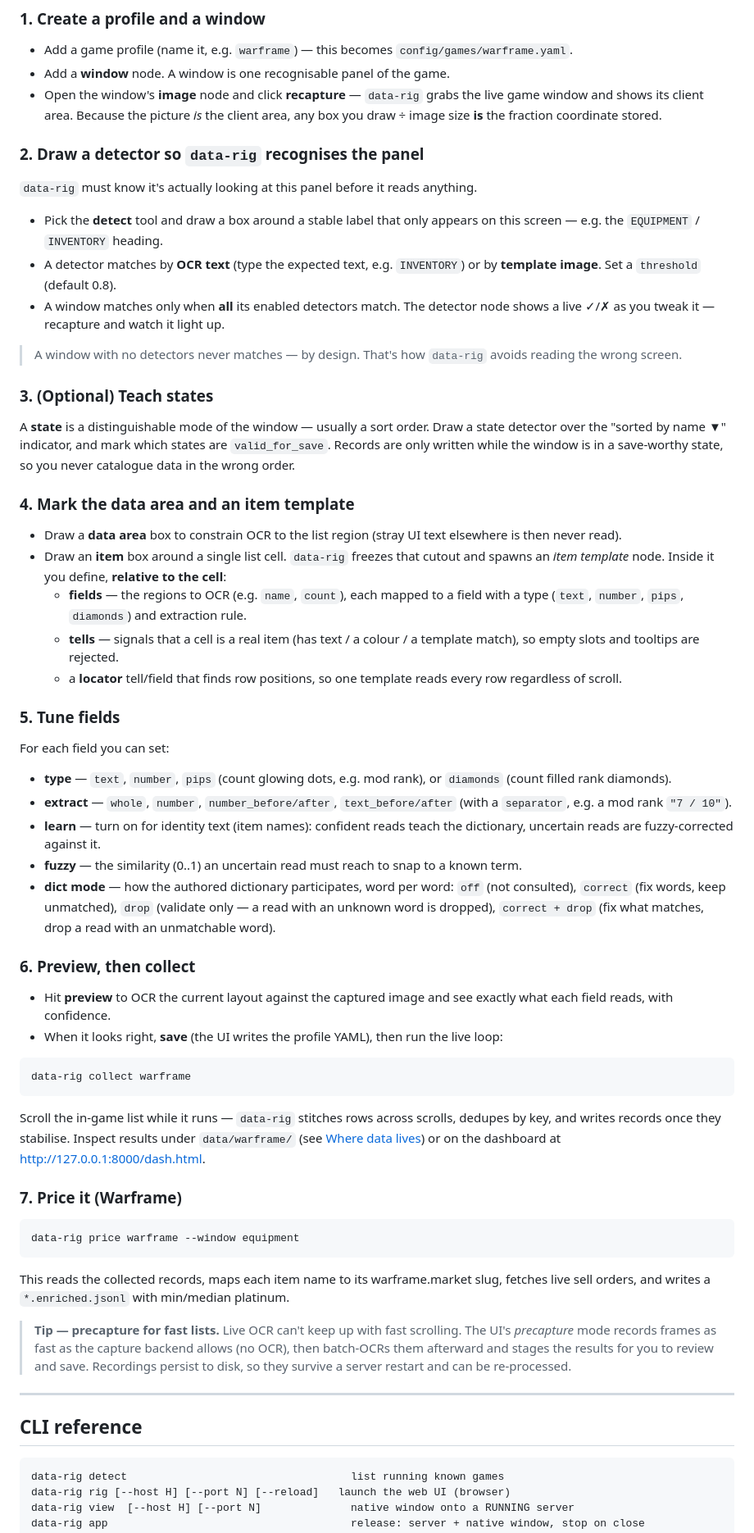
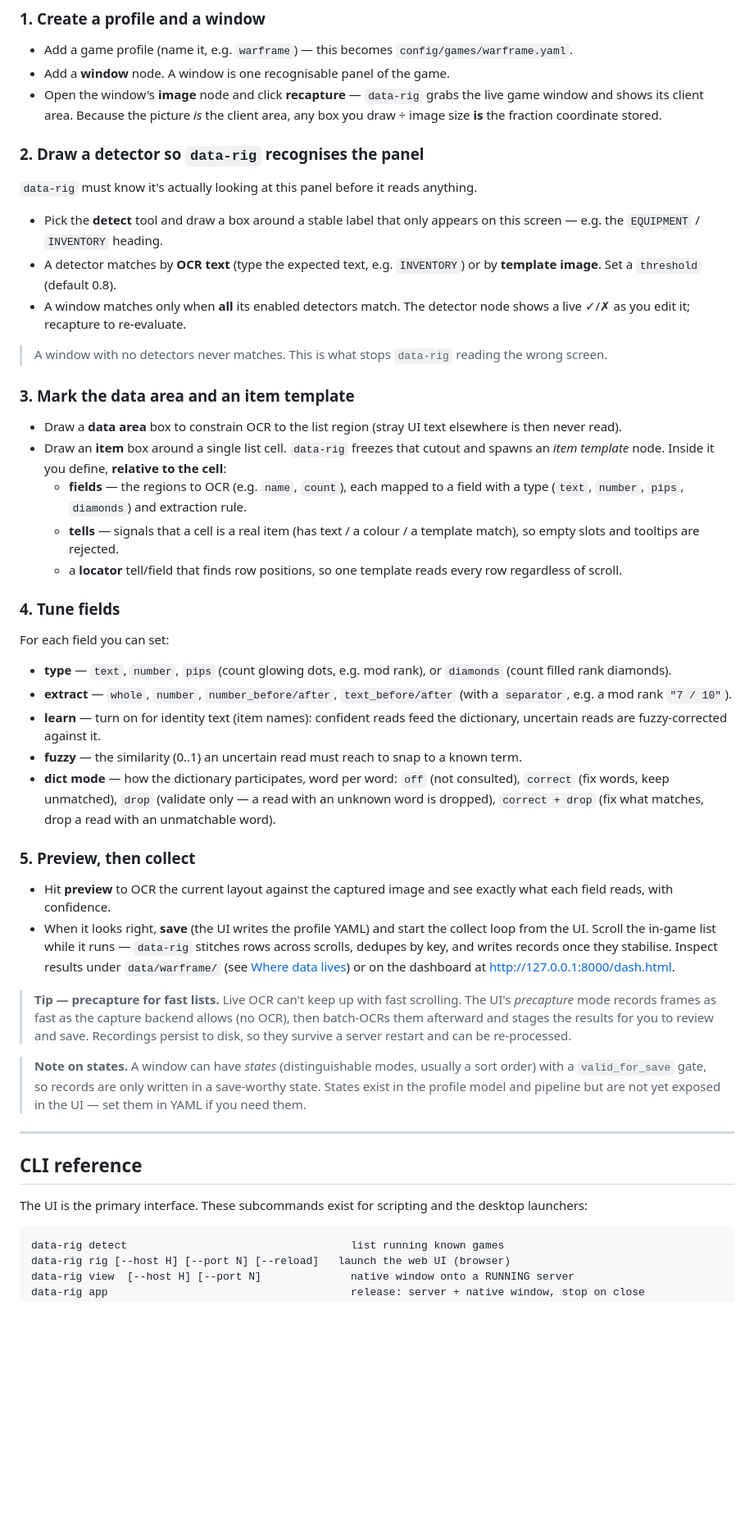
Before and after one commit to sebuju/data-occultist, a Markdown page: README.md, the part around one of its changes. Shown at 82% size. Drawn GitHub-style; blank space fills up the shorter version.

````diff
--- a/README.md
+++ b/README.md
@@ -181,8 +135,8 @@ with windows, regions, detectors, datasets, and subsets branching off it.
 - Add a game profile (name it, e.g. `warframe`) — this becomes
   `config/games/warframe.yaml`.
 - Add a **window** node. A window is one recognisable panel of the game.
-- Open the window's **image** node and click **recapture** — `data-rig` grabs the live
-  game window and shows its client area. Because the picture *is* the client
+- Open the window's **image** node and click **recapture** — `data-rig` grabs the
+  live game window and shows its client area. Because the picture *is* the client
   area, any box you draw ÷ image size **is** the fraction coordinate stored.
 
 ### 2. Draw a detector so `data-rig` recognises the panel
@@ -194,19 +148,12 @@ with windows, regions, detectors, datasets, and subsets branching off it.
 - A detector matches by **OCR text** (type the expected text, e.g. `INVENTORY`)
   or by **template image**. Set a `threshold` (default 0.8).
 - A window matches only when **all** its enabled detectors match. The detector
-  node shows a live ✓/✗ as you tweak it — recapture and watch it light up.
+  node shows a live ✓/✗ as you edit it; recapture to re-evaluate.
 
-> A window with no detectors never matches — by design. That's how `data-rig` avoids
-> reading the wrong screen.
+> A window with no detectors never matches. This is what stops `data-rig` reading
+> the wrong screen.
 
-### 3. (Optional) Teach states
-
-A **state** is a distinguishable mode of the window — usually a sort order. Draw
-a state detector over the "sorted by name ▼" indicator, and mark which states are
-`valid_for_save`. Records are only written while the window is in a save-worthy
-state, so you never catalogue data in the wrong order.
-
-### 4. Mark the data area and an item template
+### 3. Mark the data area and an item template
 
 - Draw a **data area** box to constrain OCR to the list region (stray UI text
   elsewhere is then never read).
@@ -219,7 +166,7 @@ state, so you never catalogue data in the wrong order.
   - a **locator** tell/field that finds row positions, so one template reads
     every row regardless of scroll.
 
-### 5. Tune fields
+### 4. Tune fields
 
 For each field you can set:
 
@@ -227,50 +174,43 @@ For each field you can set:
   `diamonds` (count filled rank diamonds).
 - **extract** — `whole`, `number`, `number_before/after`, `text_before/after`
   (with a `separator`, e.g. a mod rank `"7 / 10"`).
-- **learn** — turn on for identity text (item names): confident reads teach the
+- **learn** — turn on for identity text (item names): confident reads feed the
   dictionary, uncertain reads are fuzzy-corrected against it.
 - **fuzzy** — the similarity (0..1) an uncertain read must reach to snap to a
   known term.
-- **dict mode** — how the authored dictionary participates, word per word:
-  `off` (not consulted), `correct` (fix words, keep unmatched), `drop`
-  (validate only — a read with an unknown word is dropped), `correct + drop`
-  (fix what matches, drop a read with an unmatchable word).
+- **dict mode** — how the dictionary participates, word per word: `off` (not
+  consulted), `correct` (fix words, keep unmatched), `drop` (validate only — a
+  read with an unknown word is dropped), `correct + drop` (fix what matches, drop
+  a read with an unmatchable word).
 
-### 6. Preview, then collect
+### 5. Preview, then collect
 
 - Hit **preview** to OCR the current layout against the captured image and see
   exactly what each field reads, with confidence.
-- When it looks right, **save** (the UI writes the profile YAML), then run the
-  live loop:
+- When it looks right, **save** (the UI writes the profile YAML) and start the
+  collect loop from the UI. Scroll the in-game list while it runs — `data-rig`
+  stitches rows across scrolls, dedupes by key, and writes records once they
+  stabilise. Inspect results under `data/warframe/` (see
+  [Where data lives](#where-data-lives)) or on the dashboard at
+  <http://127.0.0.1:8000/dash.html>.
 
-```powershell
-data-rig collect warframe
-```
+> **Tip — precapture for fast lists.** Live OCR can't keep up with fast scrolling.
+> The UI's *precapture* mode records frames as fast as the capture backend allows
+> (no OCR), then batch-OCRs them afterward and stages the results for you to review
+> and save. Recordings persist to disk, so they survive a server restart and can be
+> re-processed.
 
-Scroll the in-game list while it runs — `data-rig` stitches rows across scrolls,
-dedupes by key, and writes records once they stabilise. Inspect results under
-`data/warframe/` (see [Where data lives](#where-data-lives)) or on the dashboard
-at <http://127.0.0.1:8000/dash.html>.
-
-### 7. Price it (Warframe)
-
-```powershell
-data-rig price warframe --window equipment
-```
-
-This reads the collected records, maps each item name to its warframe.market
-slug, fetches live sell orders, and writes a `*.enriched.jsonl` with min/median
-platinum.
-
-> **Tip — precapture for fast lists.** Live OCR can't keep up with fast
-> scrolling. The UI's *precapture* mode records frames as fast as the capture
-> backend allows (no OCR), then batch-OCRs them afterward and stages the results
-> for you to review and save. Recordings persist to disk, so they survive a
-> server restart and can be re-processed.
+> **Note on states.** A window can have *states* (distinguishable modes, usually a
+> sort order) with a `valid_for_save` gate, so records are only written in a
+> save-worthy state. States exist in the profile model and pipeline but are not yet
+> exposed in the UI — set them in YAML if you need them.
 
 ---
 
 ## CLI reference
+
+The UI is the primary interface. These subcommands exist for scripting and the
+desktop launchers:
 
 ```text
 data-rig detect                                   list running known games
````
Also changed, not shown: other parts of README.md (+81 -113 lines).
